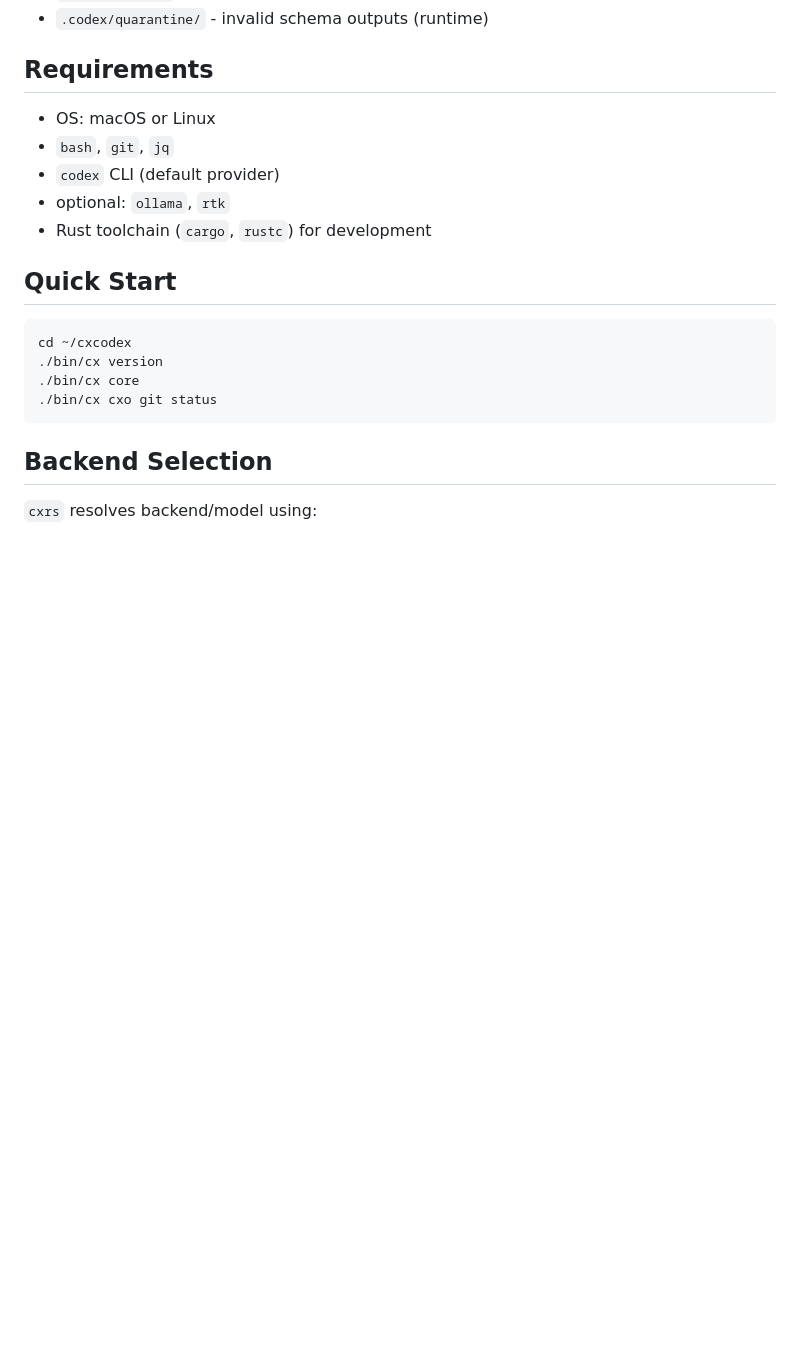
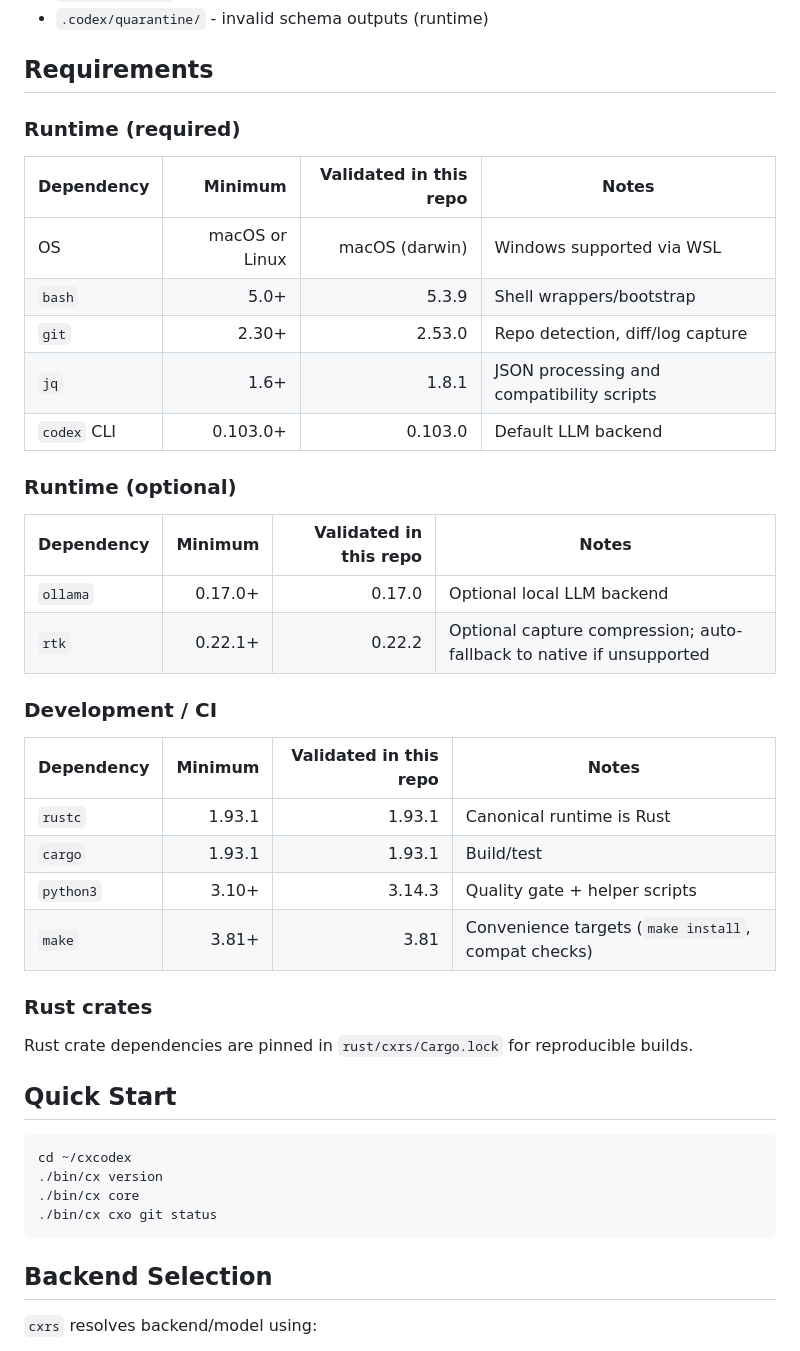
Before and after one commit to fugamante/cx, a Markdown page: README.md, the part around the change. GitHub-like rendering; blank space fills up the shorter version.

Commit message:
Document explicit dependency version requirements

```diff
--- a/README.md
+++ b/README.md
@@ -92,11 +92,35 @@ Structured commands are schema-enforced from `.codex/schemas/` and deterministic
 
 ## Requirements
 
-- OS: macOS or Linux
-- `bash`, `git`, `jq`
-- `codex` CLI (default provider)
-- optional: `ollama`, `rtk`
-- Rust toolchain (`cargo`, `rustc`) for development
+### Runtime (required)
+
+| Dependency | Minimum | Validated in this repo | Notes |
+|---|---:|---:|---|
+| OS | macOS or Linux | macOS (darwin) | Windows supported via WSL |
+| `bash` | 5.0+ | 5.3.9 | Shell wrappers/bootstrap |
+| `git` | 2.30+ | 2.53.0 | Repo detection, diff/log capture |
+| `jq` | 1.6+ | 1.8.1 | JSON processing and compatibility scripts |
+| `codex` CLI | 0.103.0+ | 0.103.0 | Default LLM backend |
+
+### Runtime (optional)
+
+| Dependency | Minimum | Validated in this repo | Notes |
+|---|---:|---:|---|
+| `ollama` | 0.17.0+ | 0.17.0 | Optional local LLM backend |
+| `rtk` | 0.22.1+ | 0.22.2 | Optional capture compression; auto-fallback to native if unsupported |
+
+### Development / CI
+
+| Dependency | Minimum | Validated in this repo | Notes |
+|---|---:|---:|---|
+| `rustc` | 1.93.1 | 1.93.1 | Canonical runtime is Rust |
+| `cargo` | 1.93.1 | 1.93.1 | Build/test |
+| `python3` | 3.10+ | 3.14.3 | Quality gate + helper scripts |
+| `make` | 3.81+ | 3.81 | Convenience targets (`make install`, compat checks) |
+
+### Rust crates
+
+Rust crate dependencies are pinned in `rust/cxrs/Cargo.lock` for reproducible builds.
 
 ## Quick Start
 
```
Also changed, not shown: rust/cxrs/README.md (+26 -11 lines).
